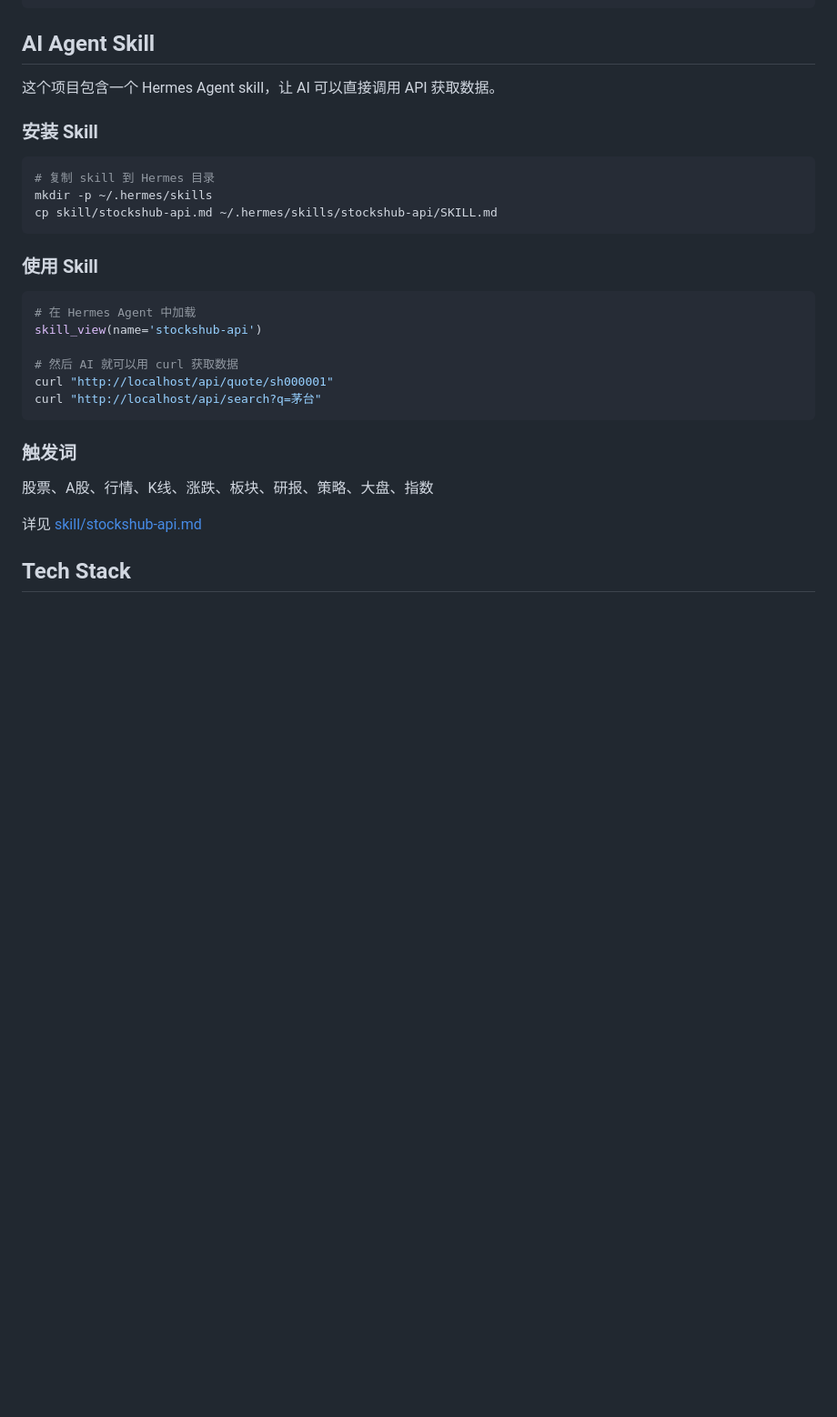
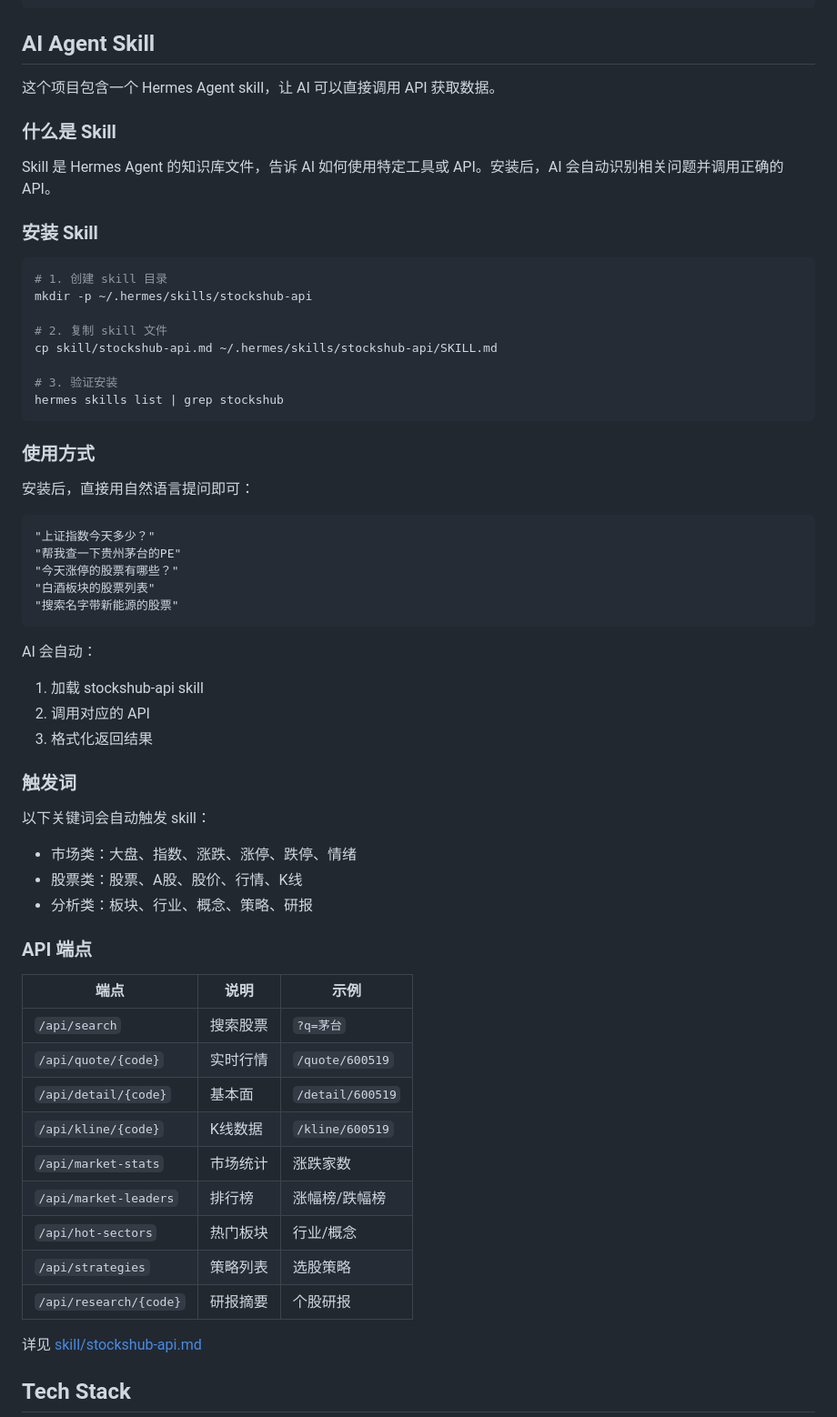
Before and after one commit to Ibook000/stockshub-dashboard, a Markdown page: README.md, the part around the change. Shown at 91% size. Rendered like a GitHub page; blank space fills up the shorter version.

Commit message:
Update README: detailed skill usage docs
- Add 'What is Skill' section
- Add step-by-step installation guide
- Add natural language usage examples
- Add trigger words by category
- Add API endpoints table

````diff
--- a/README.md
+++ b/README.md
@@ -145,28 +145,61 @@ CMD ["python3", "proxy_server.py"]
 
 这个项目包含一个 Hermes Agent skill，让 AI 可以直接调用 API 获取数据。
 
+### 什么是 Skill
+
+Skill 是 Hermes Agent 的知识库文件，告诉 AI 如何使用特定工具或 API。安装后，AI 会自动识别相关问题并调用正确的 API。
+
 ### 安装 Skill
 
 ```bash
-# 复制 skill 到 Hermes 目录
-mkdir -p ~/.hermes/skills
+# 1. 创建 skill 目录
+mkdir -p ~/.hermes/skills/stockshub-api
+
+# 2. 复制 skill 文件
 cp skill/stockshub-api.md ~/.hermes/skills/stockshub-api/SKILL.md
+
+# 3. 验证安装
+hermes skills list | grep stockshub
 ```
 
-### 使用 Skill
+### 使用方式
 
-```bash
-# 在 Hermes Agent 中加载
-skill_view(name='stockshub-api')
+安装后，直接用自然语言提问即可：
 
-# 然后 AI 就可以用 curl 获取数据
-curl "http://localhost/api/quote/sh000001"
-curl "http://localhost/api/search?q=茅台"
 ```
+"上证指数今天多少？"
+"帮我查一下贵州茅台的PE"
+"今天涨停的股票有哪些？"
+"白酒板块的股票列表"
+"搜索名字带新能源的股票"
+```
+
+AI 会自动：
+1. 加载 stockshub-api skill
+2. 调用对应的 API
+3. 格式化返回结果
 
 ### 触发词
 
-股票、A股、行情、K线、涨跌、板块、研报、策略、大盘、指数
+以下关键词会自动触发 skill：
+
+- 市场类：大盘、指数、涨跌、涨停、跌停、情绪
+- 股票类：股票、A股、股价、行情、K线
+- 分析类：板块、行业、概念、策略、研报
+
+### API 端点
+
+| 端点 | 说明 | 示例 |
+|------|------|------|
+| `/api/search` | 搜索股票 | `?q=茅台` |
+| `/api/quote/{code}` | 实时行情 | `/quote/600519` |
+| `/api/detail/{code}` | 基本面 | `/detail/600519` |
+| `/api/kline/{code}` | K线数据 | `/kline/600519` |
+| `/api/market-stats` | 市场统计 | 涨跌家数 |
+| `/api/market-leaders` | 排行榜 | 涨幅榜/跌幅榜 |
+| `/api/hot-sectors` | 热门板块 | 行业/概念 |
+| `/api/strategies` | 策略列表 | 选股策略 |
+| `/api/research/{code}` | 研报摘要 | 个股研报 |
 
 详见 [skill/stockshub-api.md](skill/stockshub-api.md)
 
````
